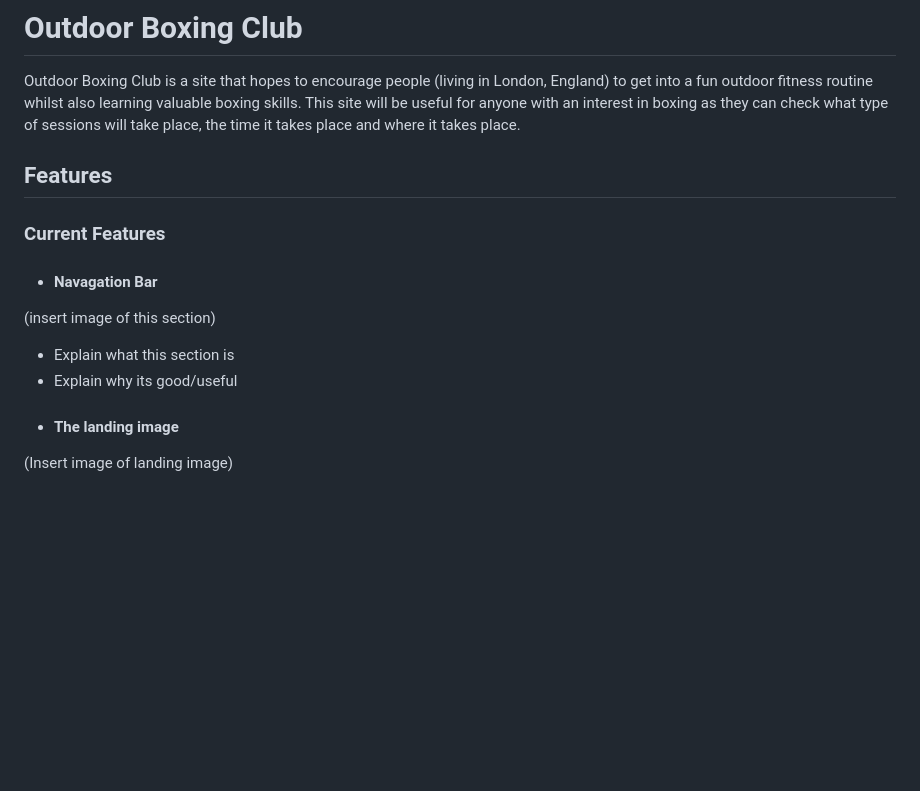
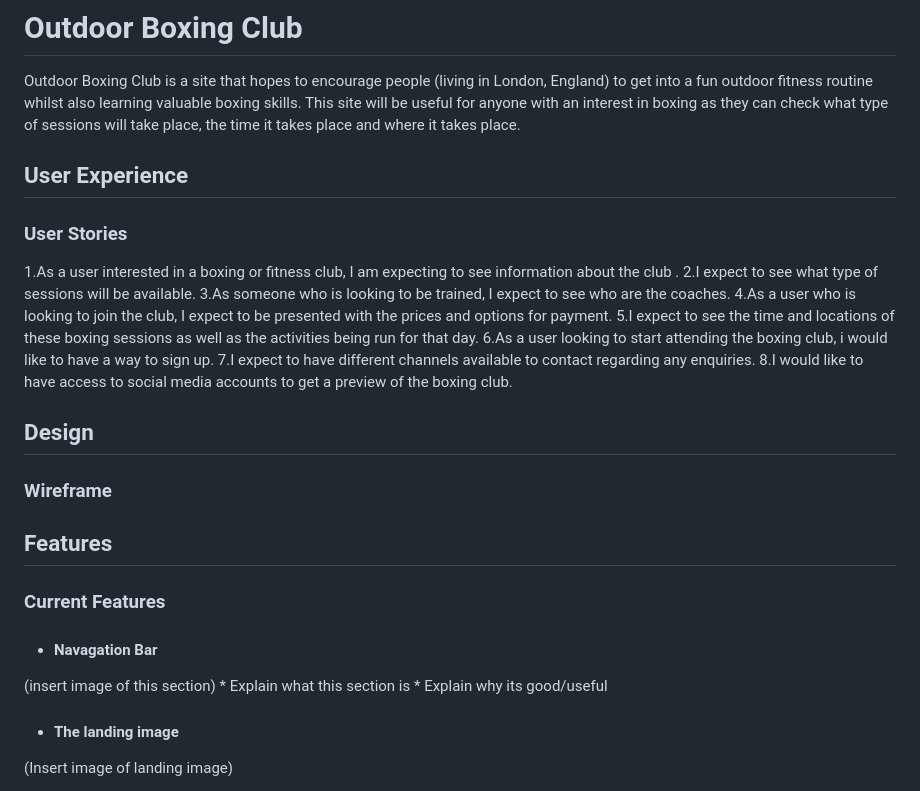
Before and after one commit to BahraamK/OutdoorBoxingClub, a Markdown page: README.md, the part around the change. GitHub-like rendering; blank space fills up the shorter version.

Commit message:
add user story

```diff
--- a/README.md
+++ b/README.md
@@ -1,14 +1,31 @@
 # Outdoor Boxing Club
 
 Outdoor Boxing Club is a site that hopes to encourage people (living in London, England) to get into a fun outdoor fitness routine whilst also learning valuable boxing skills. This site will be useful for anyone with an interest in boxing as they can check what type of sessions will take place, the time it takes place and where it takes place.
+
+## User Experience
+### User Stories
+1.As a user interested in a boxing or fitness club, I am expecting to see information about the club .
+2.I expect to see what type of sessions will be available.
+3.As someone who is looking to be trained, I expect to see who are the coaches.
+4.As a user who is looking to join the club, I expect to be presented with the prices and options for payment.
+5.I expect to see the time and locations of these boxing sessions as well as the activities being run for that day.
+6.As a user looking to start attending the boxing club, i would like to have a way to sign up.
+7.I expect to have different channels available to contact regarding any enquiries.
+8.I would like to have access to social media accounts to get a preview of the boxing club.
+
+
+## Design
+### Wireframe
+
+
 
 ## Features
 
 ### Current Features
 * #### Navagation Bar
 (insert image of this section)
-  * Explain what this section is
-  * Explain why its good/useful
+    * Explain what this section is
+    * Explain why its good/useful
 
 - #### The landing image
 (Insert image of landing image)
```
